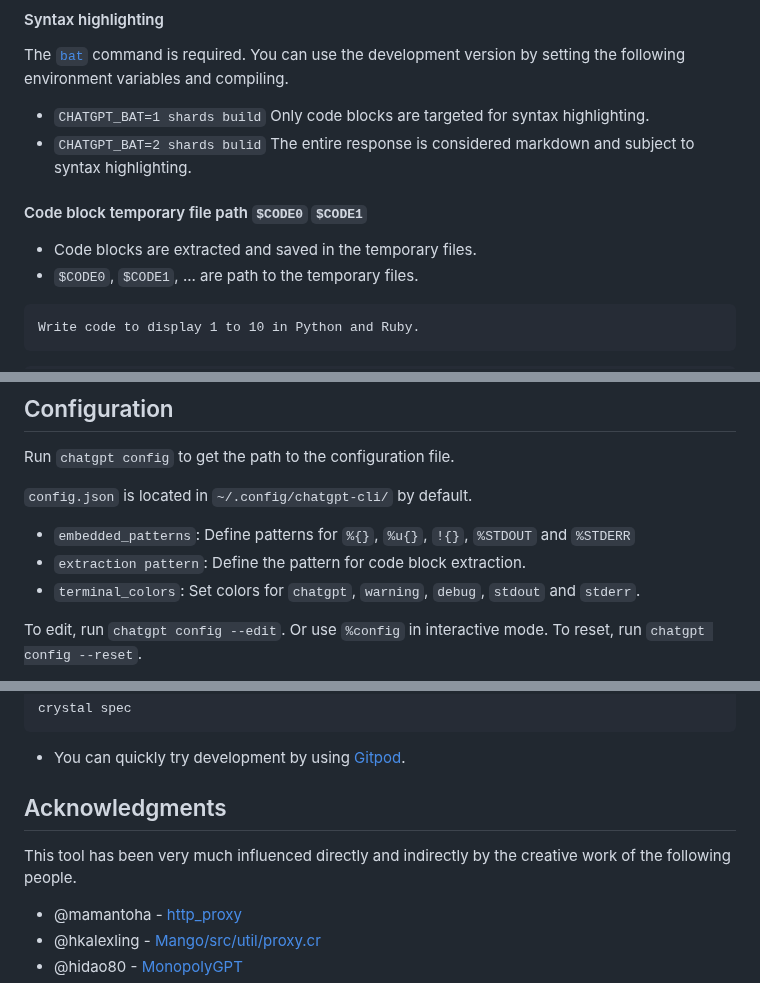
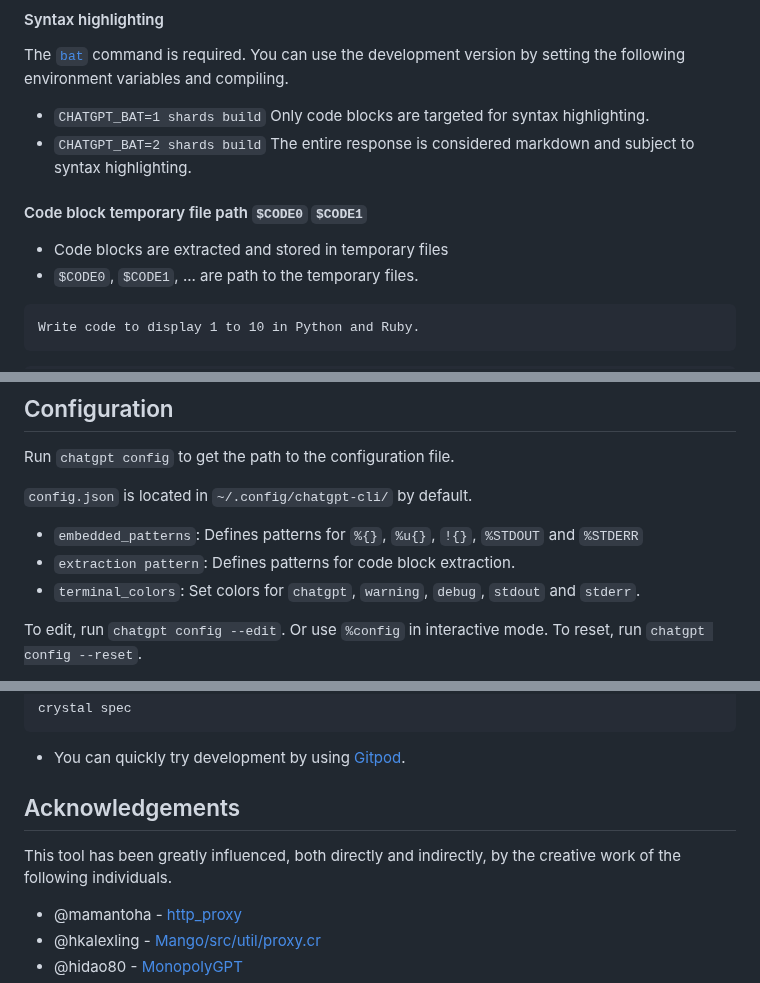
Before and after one commit to kojix2/chatgpt-cli, a Markdown page: README.md, 3 parts joined by grey strips. Rendered like a GitHub page.

````diff
--- a/README.md
+++ b/README.md
@@ -209,11 +211,11 @@ Explain this error message: %STDERR
 The [`bat`](https://github.com/sharkdp/bat) command is required. You can use the development version by setting the following environment variables and compiling.
 
 - `CHATGPT_BAT=1 shards build` Only code blocks are targeted for syntax highlighting.
-- `CHATGPT_BAT=2 shards bulid` The entire response is considered markdown and subject to syntax highlighting.
+- `CHATGPT_BAT=2 shards build` The entire response is considered markdown and subject to syntax highlighting.
 
 #### Code block temporary file path `$CODE0` `$CODE1`
 
-- Code blocks are extracted and saved in the temporary files.
+- Code blocks are extracted and stored in temporary files
 - `$CODE0`, `$CODE1`, ... are path to the temporary files.
 
 ```
@@ -252,8 +254,8 @@ Run `chatgpt config` to get the path to the configuration file.
 
 `config.json` is located in `~/.config/chatgpt-cli/` by default.
 
-- `embedded_patterns`: Define patterns for `%{}`, `%u{}`, `!{}`, `%STDOUT` and `%STDERR`
-- `extraction pattern`: Define the pattern for code block extraction.
+- `embedded_patterns`: Defines patterns for `%{}`, `%u{}`, `!{}`, `%STDOUT` and `%STDERR`
+- `extraction pattern`: Defines patterns for code block extraction.
 - `terminal_colors`: Set colors for `chatgpt`, `warning`, `debug`, `stdout` and `stderr`.
 
 To edit, run `chatgpt config --edit`. Or use `%config` in interactive mode.
@@ -294,9 +296,9 @@ crystal spec
 
 - You can quickly try development by using [Gitpod](https://www.gitpod.io/).
 
-## Acknowledgments
+## Acknowledgements
 
-This tool has been very much influenced directly and indirectly by the creative work of the following people.
+This tool has been greatly influenced, both directly and indirectly, by the creative work of the following individuals.
 
 - @mamantoha - [http_proxy](https://github.com/mamantoha/http_proxy)
 - @hkalexling - [Mango/src/util/proxy.cr](https://github.com/getmango/Mango/blob/master/src/util/proxy.cr)
````
Also changed, not shown: other parts of README.md (+3 -1 lines).
